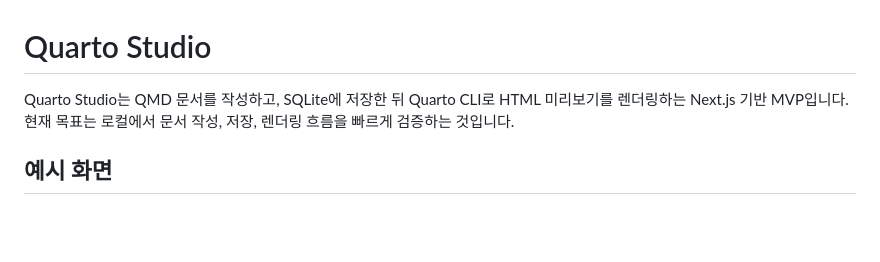
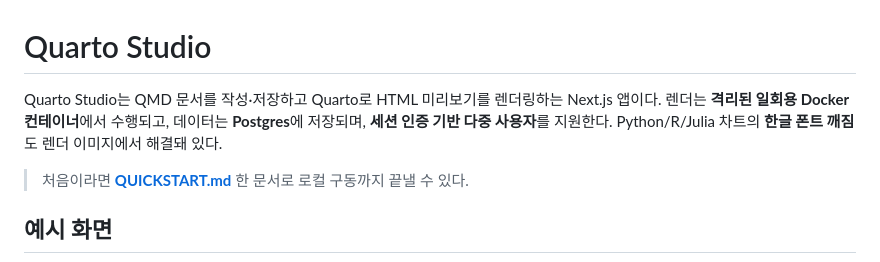
Before and after one commit to wally-wally/quarto-studio, a Markdown page: README.md, the part around one of its changes. Rendered like a GitHub page; blank space fills up the shorter version.

```diff
--- a/README.md
+++ b/README.md
@@ -1,6 +1,9 @@
 # Quarto Studio
 
-Quarto Studio는 QMD 문서를 작성하고, SQLite에 저장한 뒤 Quarto CLI로 HTML 미리보기를 렌더링하는 Next.js 기반 MVP입니다. 현재 목표는 로컬에서 문서 작성, 저장, 렌더링 흐름을 빠르게 검증하는 것입니다.
+Quarto Studio는 QMD 문서를 작성·저장하고 Quarto로 HTML 미리보기를 렌더링하는 Next.js 앱이다.
+렌더는 **격리된 일회용 Docker 컨테이너**에서 수행되고, 데이터는 **Postgres**에 저장되며, **세션 인증 기반 다중 사용자**를 지원한다. Python/R/Julia 차트의 **한글 폰트 깨짐**도 렌더 이미지에서 해결돼 있다.
+
+> 처음이라면 **[QUICKSTART.md](QUICKSTART.md)** 한 문서로 로컬 구동까지 끝낼 수 있다.
 
 ## 예시 화면
 
```
Also changed, not shown: other parts of README.md (+83 -139 lines), QUICKSTART.md (+131 -159 lines).
